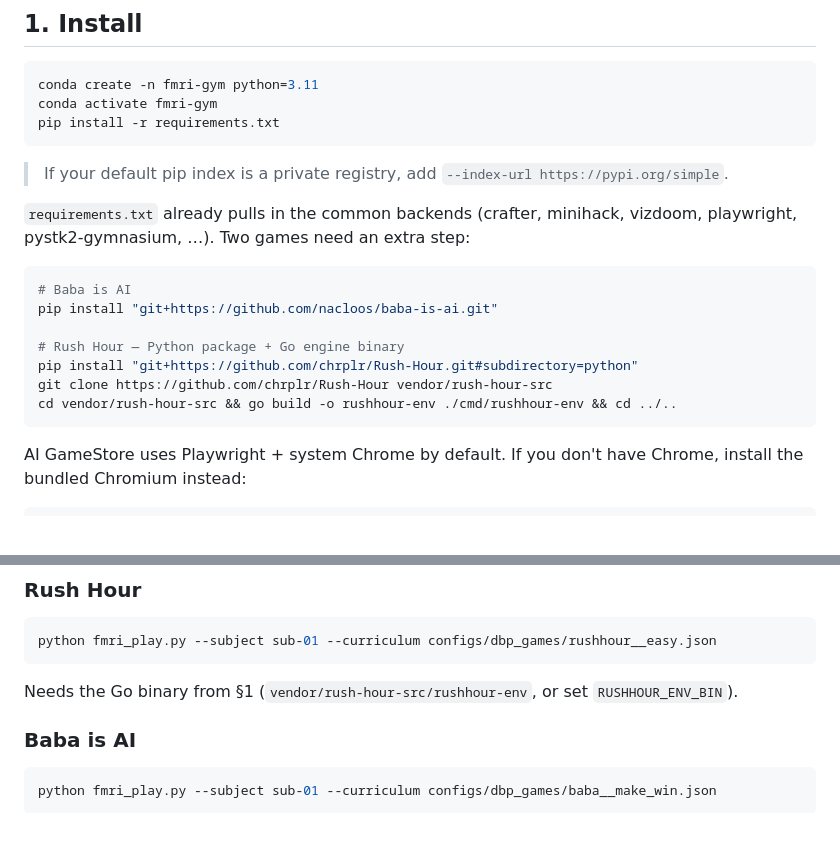
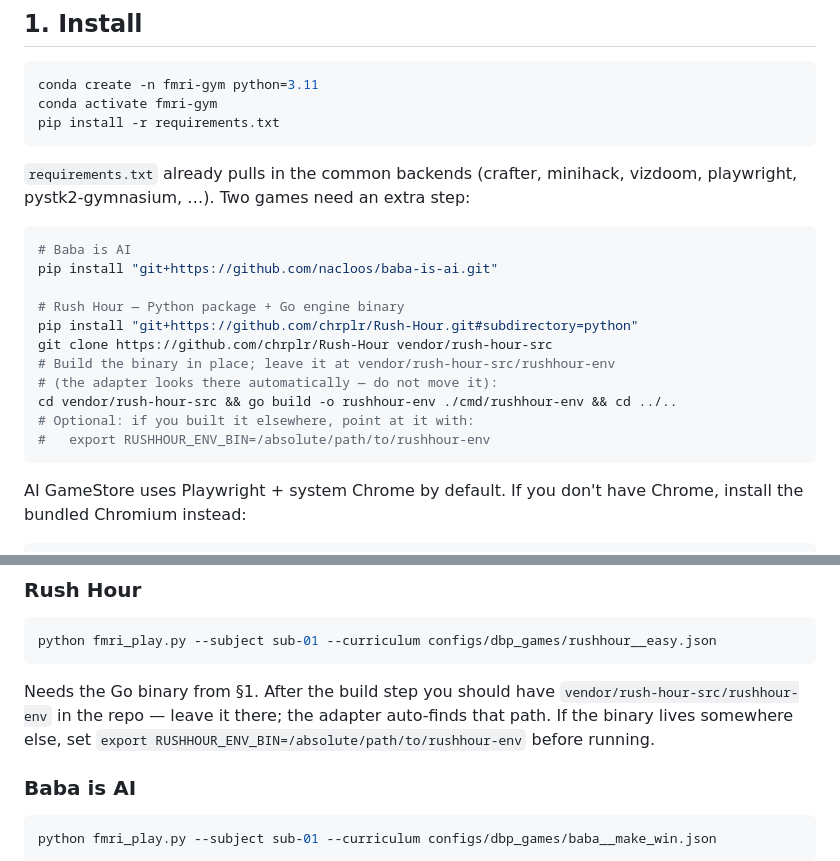
Before and after one commit to tomov/fmri-gym, a Markdown page: QUICKSTART.md, 2 parts joined by grey strips. Rendered like a GitHub page; blank space fills up the shorter version.

Commit message:
rushhour

````diff
--- a/QUICKSTART.md
+++ b/QUICKSTART.md
@@ -11,9 +11,6 @@ conda activate fmri-gym
 pip install -r requirements.txt
 ```
 
-> If your default pip index is a private registry, add
-> `--index-url https://pypi.org/simple`.
-
 `requirements.txt` already pulls in the common backends (crafter, minihack,
 vizdoom, playwright, pystk2-gymnasium, …). Two games need an extra step:
 
@@ -24,7 +21,11 @@ pip install "git+https://github.com/nacloos/baba-is-ai.git"
 # Rush Hour — Python package + Go engine binary
 pip install "git+https://github.com/chrplr/Rush-Hour.git#subdirectory=python"
 git clone https://github.com/chrplr/Rush-Hour vendor/rush-hour-src
+# Build the binary in place; leave it at vendor/rush-hour-src/rushhour-env
+# (the adapter looks there automatically — do not move it):
 cd vendor/rush-hour-src && go build -o rushhour-env ./cmd/rushhour-env && cd ../..
+# Optional: if you built it elsewhere, point at it with:
+#   export RUSHHOUR_ENV_BIN=/absolute/path/to/rushhour-env
 ```
 
 AI GameStore uses Playwright + system Chrome by default. If you don't have
@@ -77,7 +78,10 @@ python fmri_play.py --subject sub-01 --curriculum configs/dbp_games/crafter__cra
 python fmri_play.py --subject sub-01 --curriculum configs/dbp_games/rushhour__easy.json
 ```
 
-Needs the Go binary from §1 (`vendor/rush-hour-src/rushhour-env`, or set `RUSHHOUR_ENV_BIN`).
+Needs the Go binary from §1. After the build step you should have
+`vendor/rush-hour-src/rushhour-env` in the repo — leave it there; the adapter
+auto-finds that path. If the binary lives somewhere else, set
+`export RUSHHOUR_ENV_BIN=/absolute/path/to/rushhour-env` before running.
 
 ### Baba is AI
 
````
